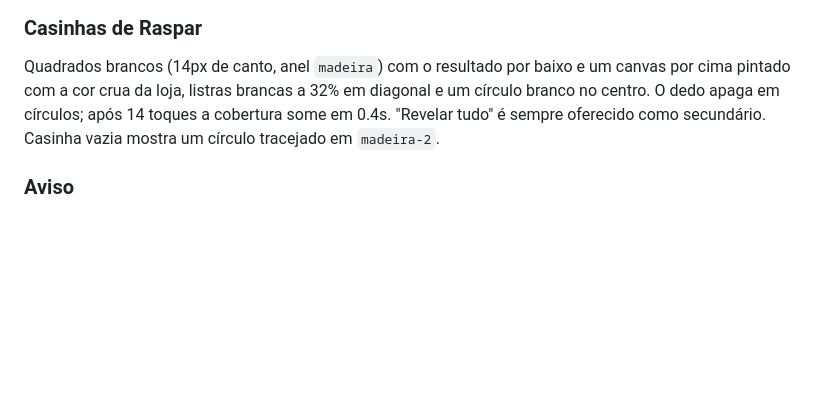
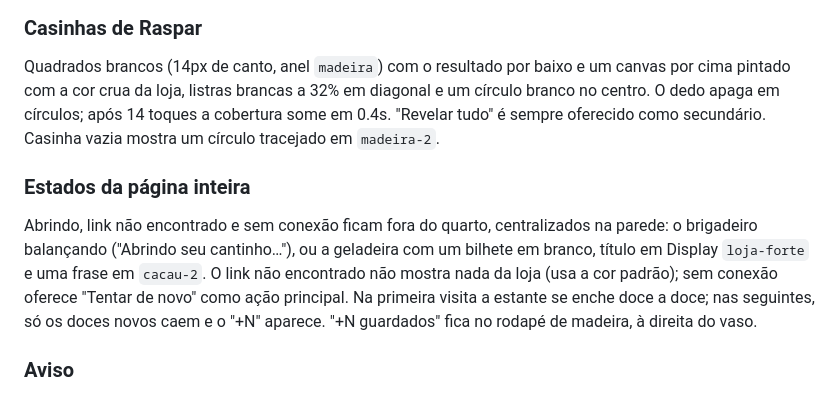
Before and after one commit to frassa09/controle-vendas-doces, a Markdown page: DESIGN.md, the part around the change. GitHub-like rendering; blank space fills up the shorter version.

```diff
--- a/DESIGN.md
+++ b/DESIGN.md
@@ -315,6 +315,9 @@ Diálogo modal ancorado embaixo, até 440px, 92% da altura, papel com topo de 26
 ### Casinhas de Raspar
 Quadrados brancos (14px de canto, anel `madeira`) com o resultado por baixo e um canvas por cima pintado com a cor crua da loja, listras brancas a 32% em diagonal e um círculo branco no centro. O dedo apaga em círculos; após 14 toques a cobertura some em 0.4s. "Revelar tudo" é sempre oferecido como secundário. Casinha vazia mostra um círculo tracejado em `madeira-2`.
 
+### Estados da página inteira
+Abrindo, link não encontrado e sem conexão ficam fora do quarto, centralizados na parede: o brigadeiro balançando ("Abrindo seu cantinho…"), ou a geladeira com um bilhete em branco, título em Display `loja-forte` e uma frase em `cacau-2`. O link não encontrado não mostra nada da loja (usa a cor padrão); sem conexão oferece "Tentar de novo" como ação principal. Na primeira visita a estante se enche doce a doce; nas seguintes, só os doces novos caem e o "+N" aparece. "+N guardados" fica no rodapé de madeira, à direita do vaso.
+
 ### Aviso
 Pílula cacau com texto branco em 700, 14px de canto, fixa a 24px do fundo; entra subindo 20px com a curva de saída e some após 2.6s.
 
```
Also changed, not shown: README.md (+19 -1 lines).
